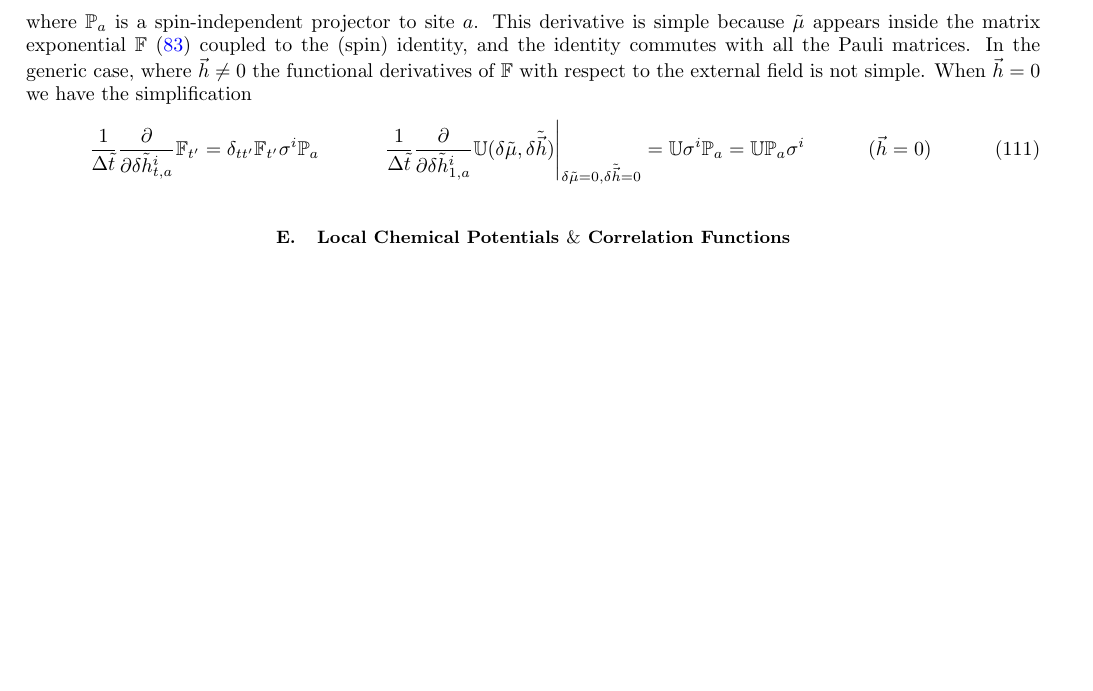
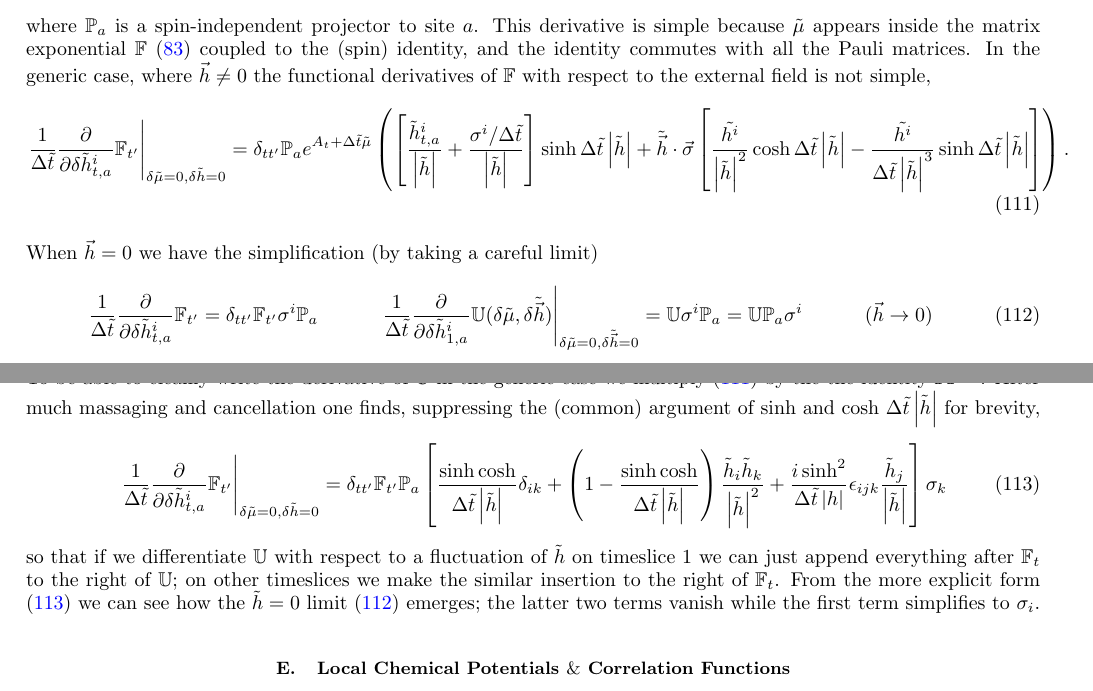
Before and after one commit to evanberkowitz/two-dimensional-gasses, a LaTeX paper (master.tex, which reads section/partition-function.tex): part of page 17 of 20 before the commit and two parts of pages 17 and 18 of 20 after it, the two joined at a grey line, cut so that both start at the same text, the shorter picture padded with empty space. Compiled offline with pdfLaTeX.

Commit message:
dF with generic h.

```diff
--- a/section/partition-function.tex
+++ b/section/partition-function.tex
@@ -602,16 +602,43 @@ The simplest is
 \end{align}
 where $\PP_a$ is a spin-independent projector to site $a$.
 This derivative is simple because $\tilde{\mu}$ appears inside the matrix exponential $\FF$ \eqref{FF} coupled to the (spin) identity, and the identity commutes with all the Pauli matrices.
-In the generic case, where $\vec{h}\neq0$ the functional derivatives of $\FF$ with respect to the external field is not simple.
-When $\vec{h}=0$ we have the simplification
+In the generic case, where $\vec{h}\neq0$ the functional derivatives of $\FF$ with respect to the external field is not simple,
+\begin{align}
+	\left.\oneover{\Delta\tilde{t}}\frac{\partial}{\partial \delta \tilde{h}^i_{t,a}} \FF_{t'}\right|_{\delta\tilde{\mu} = 0, \delta \tilde{h}=0}
+	&=
+	\delta_{tt'}\PP_a e^{A_t + \Delta\tilde{t}\tilde{\mu}}\left(
+		\left[\frac{\tilde{h}^i_{t,a}}{\abs{\tilde{h}}} + \frac{\sigma^i/\Delta\tilde{t}}{\abs{\tilde{h}}}\right]\sinh \Delta\tilde{t}\abs{\tilde{h}}
+		+
+		\tilde{\vec{h}}\cdot\vec{\sigma} \left[
+				\frac{\tilde{h^i}}{\abs{\tilde{h}}^2} \cosh \Delta\tilde{t} \abs{\tilde{h}}
+			-	\frac{\tilde{h^i}}{\Delta\tilde{t} \abs{\tilde{h}}^{3}} \sinh \Delta\tilde{t} \abs{\tilde{h}}
+		\right]
+	\right).
+	\label{eq:dF}
+\end{align}
+When $\vec{h}=0$ we have the simplification (by taking a careful limit)
 \begin{align}
 	\oneover{\Delta\tilde{t}} \frac{\partial}{\partial \delta\tilde{h}^i_{t,a}} \FF_{t'} &= \delta_{tt'} \FF_{t'} \sigma^i \PP_a
 	&
 	\left.\oneover{\Delta\tilde{t}} \frac{\partial}{\partial \delta\tilde{h}^i_{1,a}} \UU(\delta\tilde{\mu}, \delta\tilde{\vec{h}})\right|_{\delta\tilde{\mu}=0, \delta\tilde{\vec{h}}=0}
 	&= \UU \sigma^i \PP_a = \UU \PP_a \sigma^i
 	&
-	(\vec{h} &= 0)
+	(\vec{h} &\goesto 0)
+	\label{eq:dFdh with h=0}
 \end{align}
+To be able to cleanly write the derivative of $\UU$ in the generic case we multiply \eqref{dF} by the the identity $\FF\FF\inverse$.
+After much massaging and cancellation one finds, suppressing the (common) argument of sinh and cosh $\Delta\tilde{t}\abs{\tilde{h}}$ for brevity,
+\begin{align}
+	\left.\oneover{\Delta\tilde{t}}\frac{\partial}{\partial \delta \tilde{h}^i_{t,a}} \FF_{t'}\right|_{\delta\tilde{\mu} = 0, \delta \tilde{h}=0}
+	&= \delta_{tt'} \FF_{t'} \PP_a \left[
+				\frac{\sinh \cosh}{\Delta\tilde{t}\abs{\tilde{h}}} \delta_{ik}
+			+	\left(1 - \frac{\sinh \cosh}{\Delta\tilde{t}\abs{\tilde{h}}}\right) \frac{\tilde{h}_i\tilde{h}_k}{\abs{\tilde{h}}^2}
+			+	\frac{i \sinh^2}{\Delta\tilde{t} \abs{h}} \epsilon_{ijk} \frac{\tilde{h}_j}{\abs{\tilde{h}}}
+		\right]\sigma_k
+	\label{eq:dFdh factor}
+\end{align}
+so that if we differentiate $\UU$ with respect to a fluctuation of $\tilde{h}$ on timeslice 1 we can just append everything after $\FF_t$ to the right of $\UU$; on other timeslices we make the similar insertion to the right of $\FF_t$.
+From the more explicit form \eqref{dFdh factor} we can see how the $\tilde{h}=0$ limit \eqref{dFdh with h=0} emerges; the latter two terms vanish while the first term simplifies to $\sigma_i$.
 
 
 
```
